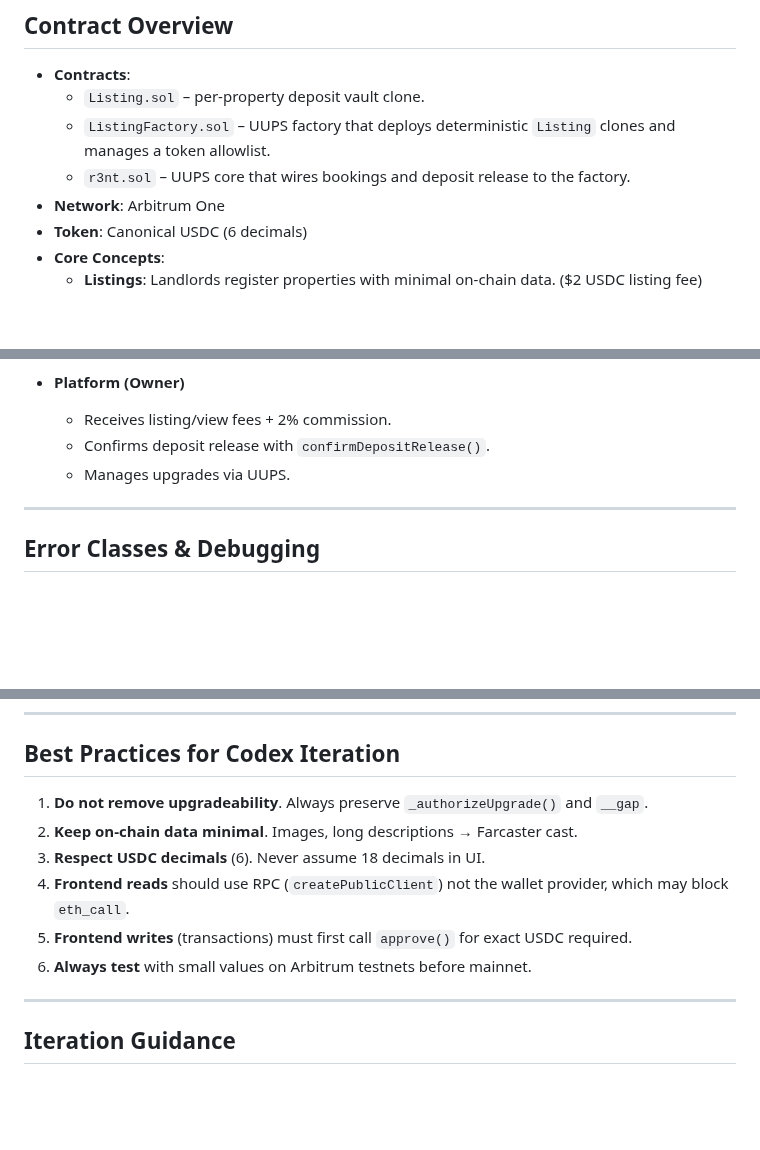
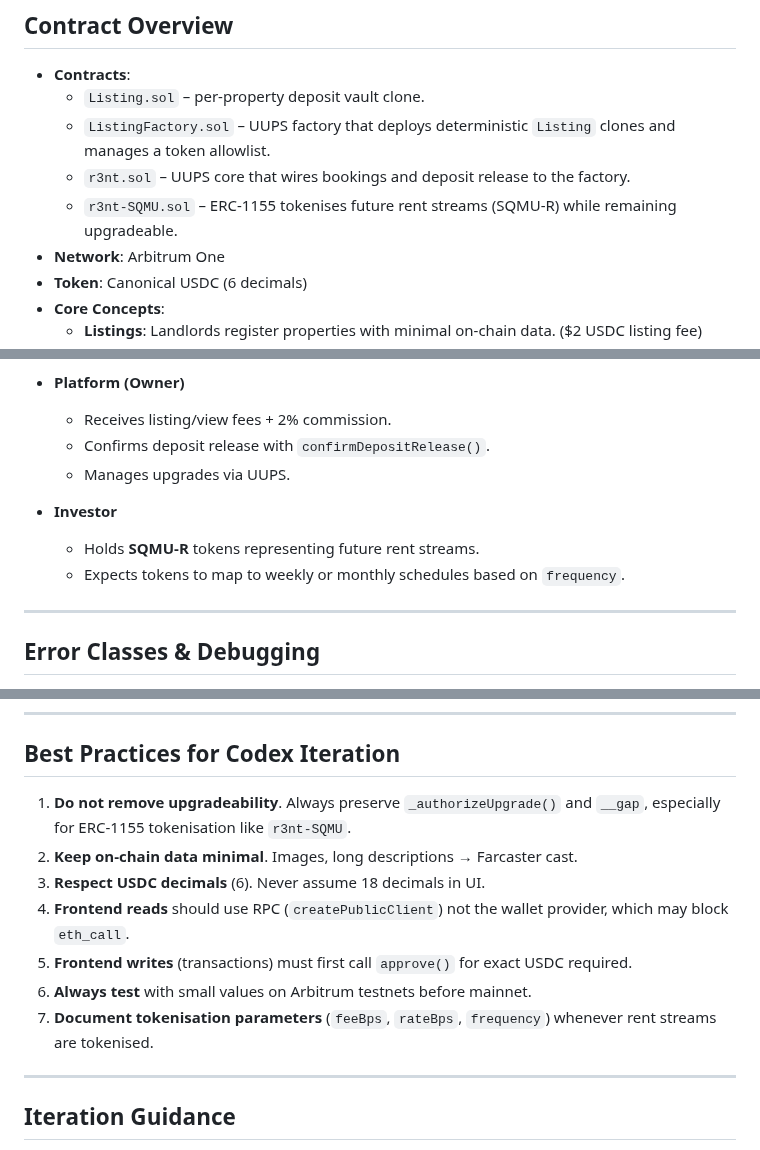
Before and after one commit to NP-Vincent/r3nt, a Markdown page: AGENTS.md, 3 parts joined by grey strips. GitHub-like rendering; blank space fills up the shorter version.

Commit message:
docs: expand SQMU rent token guidance

```diff
--- a/AGENTS.md
+++ b/AGENTS.md
@@ -16,6 +16,7 @@ For development and troubleshooting tips, consult the [Farcaster Mini App Agents
   - `Listing.sol` – per-property deposit vault clone.
   - `ListingFactory.sol` – UUPS factory that deploys deterministic `Listing` clones and manages a token allowlist.
   - `r3nt.sol` – UUPS core that wires bookings and deposit release to the factory.
+  - `r3nt-SQMU.sol` – ERC-1155 tokenises future rent streams (SQMU-R) while remaining upgradeable.
 - **Network**: Arbitrum One
 - **Token**: Canonical USDC (6 decimals)
 - **Core Concepts**:
@@ -45,6 +46,10 @@ For development and troubleshooting tips, consult the [Farcaster Mini App Agents
   - Confirms deposit release with `confirmDepositRelease()`.
   - Manages upgrades via UUPS.
 
+- **Investor**
+  - Holds **SQMU-R** tokens representing future rent streams.
+  - Expects tokens to map to weekly or monthly schedules based on `frequency`.
+
 ---
 
 ## Error Classes & Debugging
@@ -62,12 +67,13 @@ For development and troubleshooting tips, consult the [Farcaster Mini App Agents
 ---
 
 ## Best Practices for Codex Iteration
-1. **Do not remove upgradeability**. Always preserve `_authorizeUpgrade()` and `__gap`.
+1. **Do not remove upgradeability**. Always preserve `_authorizeUpgrade()` and `__gap`, especially for ERC-1155 tokenisation like `r3nt-SQMU`.
 2. **Keep on-chain data minimal**. Images, long descriptions → Farcaster cast.
 3. **Respect USDC decimals** (6). Never assume 18 decimals in UI.
 4. **Frontend reads** should use RPC (`createPublicClient`) not the wallet provider, which may block `eth_call`.
 5. **Frontend writes** (transactions) must first call `approve()` for exact USDC required.
 6. **Always test** with small values on Arbitrum testnets before mainnet.
+7. **Document tokenisation parameters** (`feeBps`, `rateBps`, `frequency`) whenever rent streams are tokenised.
 
 ---
 
```
